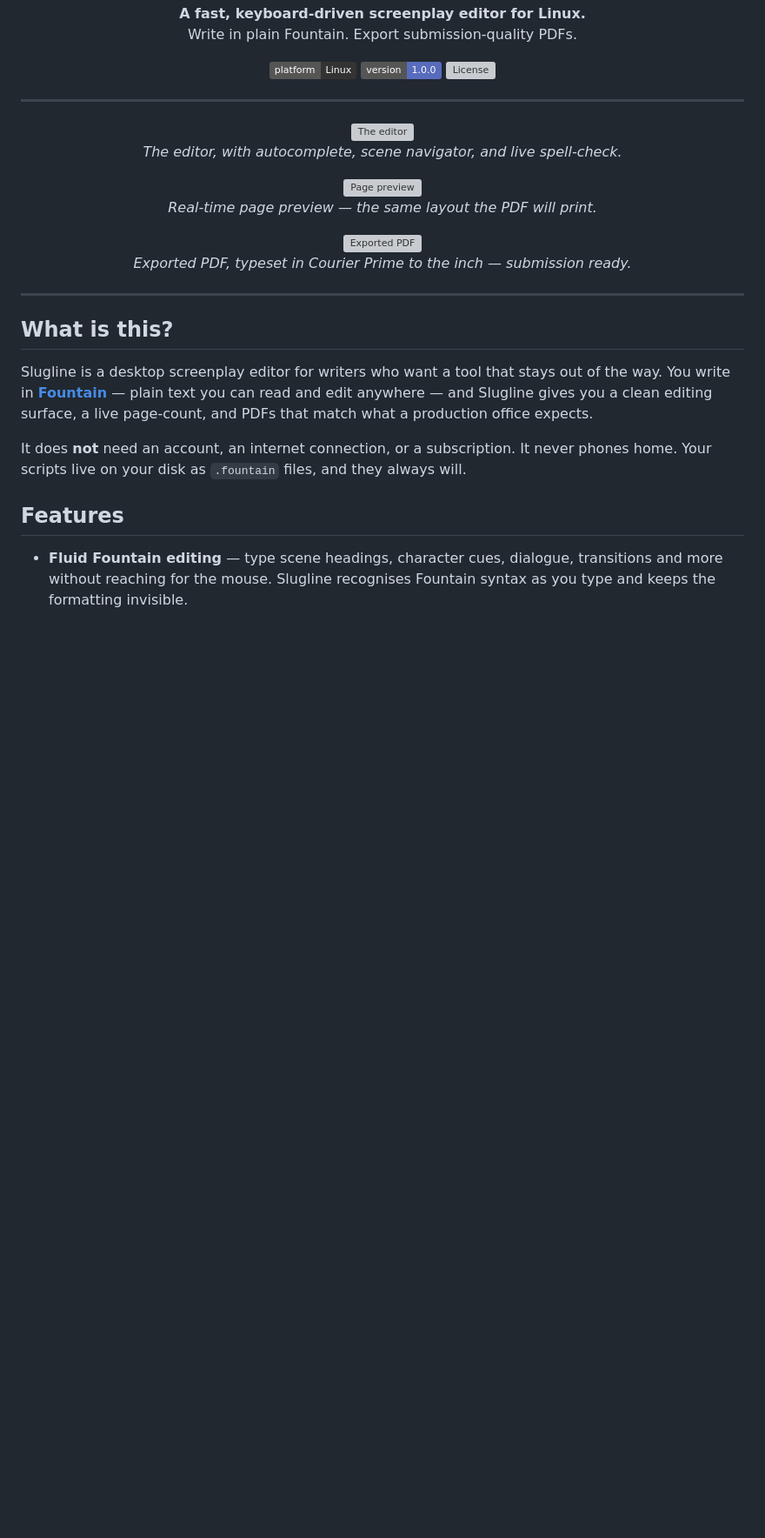
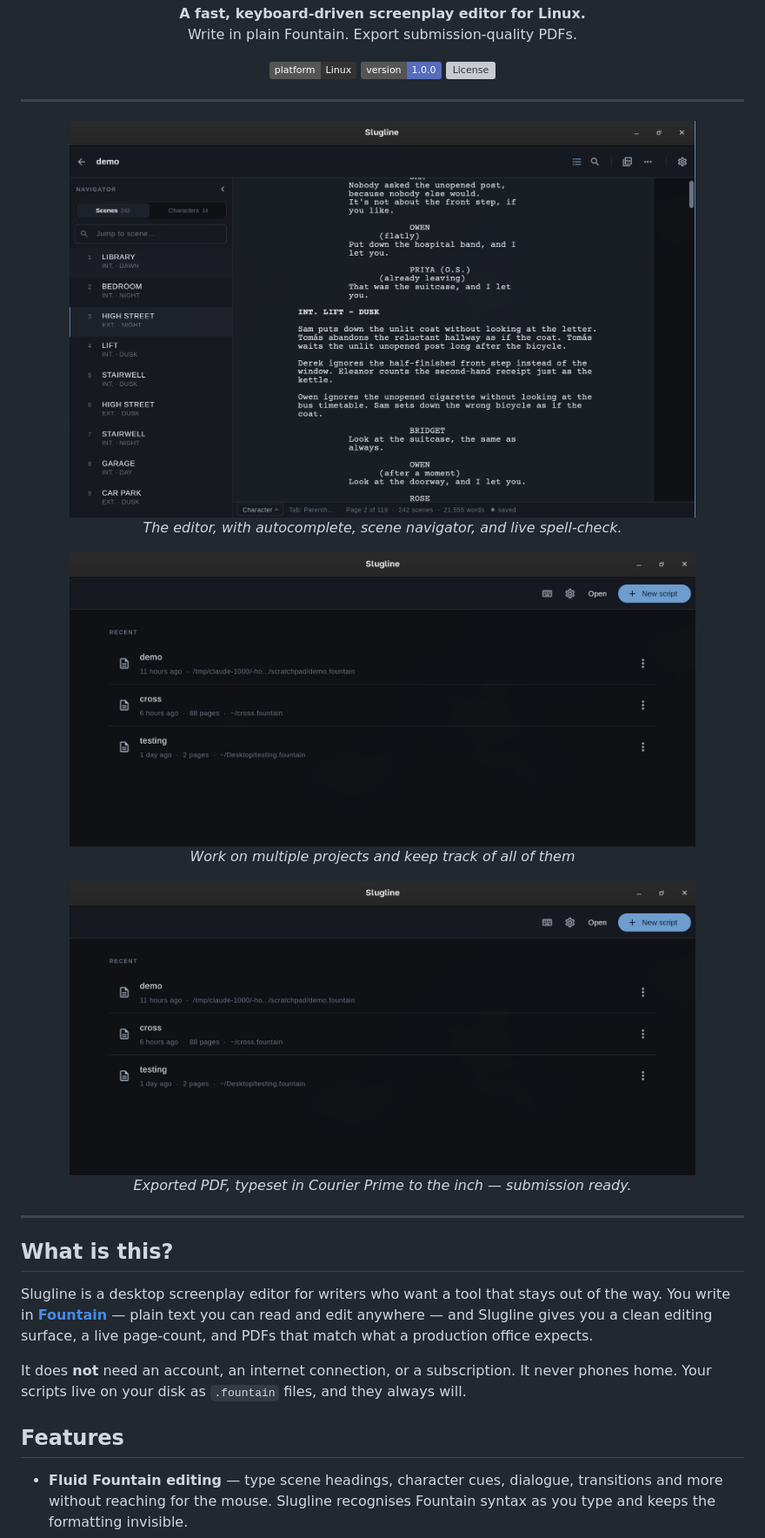
Before and after one commit to phagmaier/slugline, a Markdown page: README.md, the part around the change. Shown: that part at 87% size. Rendered like a GitHub page; pictures changed too: githubAssets/editor.png (added), githubAssets/opening.png (added); badges without logos; blank space fills up the shorter version; grey boxes are pictures that could not be loaded.

Commit message:
assets

```diff
--- a/README.md
+++ b/README.md
@@ -15,19 +15,19 @@
 
 <!-- TODO: replace these with real screenshots and a video -->
 <p align="center">
-  <img src="docs/screenshots/editor.png" alt="The editor" width="720" />
+  <img src="githubAssets/editor.png" alt="The editor" width="720" />
   <br/>
   <em>The editor, with autocomplete, scene navigator, and live spell-check.</em>
 </p>
 
 <p align="center">
-  <img src="docs/screenshots/preview.png" alt="Page preview" width="720" />
+  <img src="githubAssets/opening.png" alt="File Selector" width="720" />
   <br/>
-  <em>Real-time page preview — the same layout the PDF will print.</em>
+  <em>Work on multiple projects and keep track of all of them</em>
 </p>
 
 <p align="center">
-  <img src="docs/screenshots/pdf.png" alt="Exported PDF" width="720" />
+  <img src="githubAssets/opening.png" alt="Exported PDF" width="720" />
   <br/>
   <em>Exported PDF, typeset in Courier Prime to the inch — submission ready.</em>
 </p>
```
Also changed, not shown: githubAssets/pdf.png (added), 1 other file.
